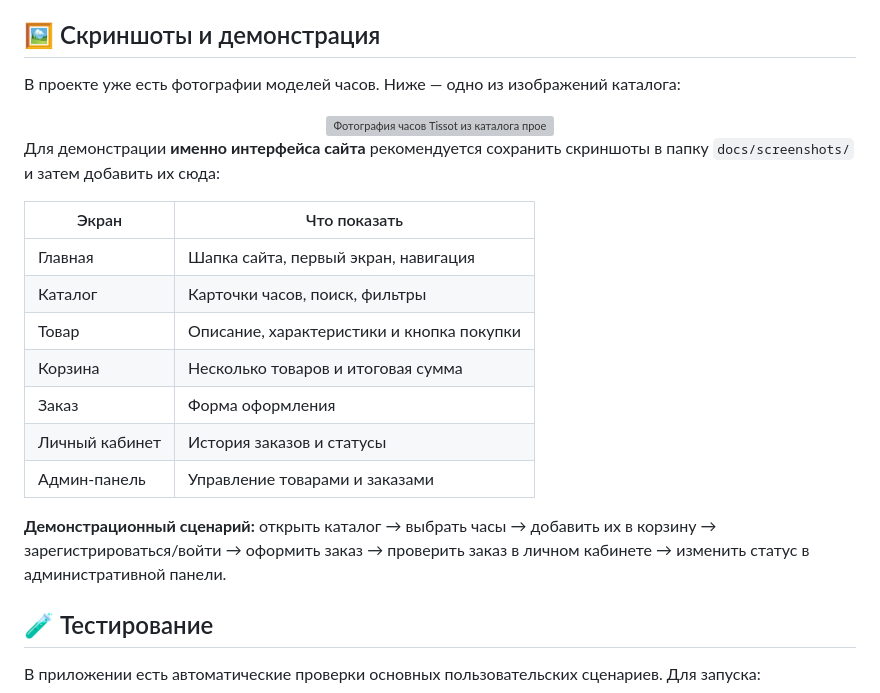
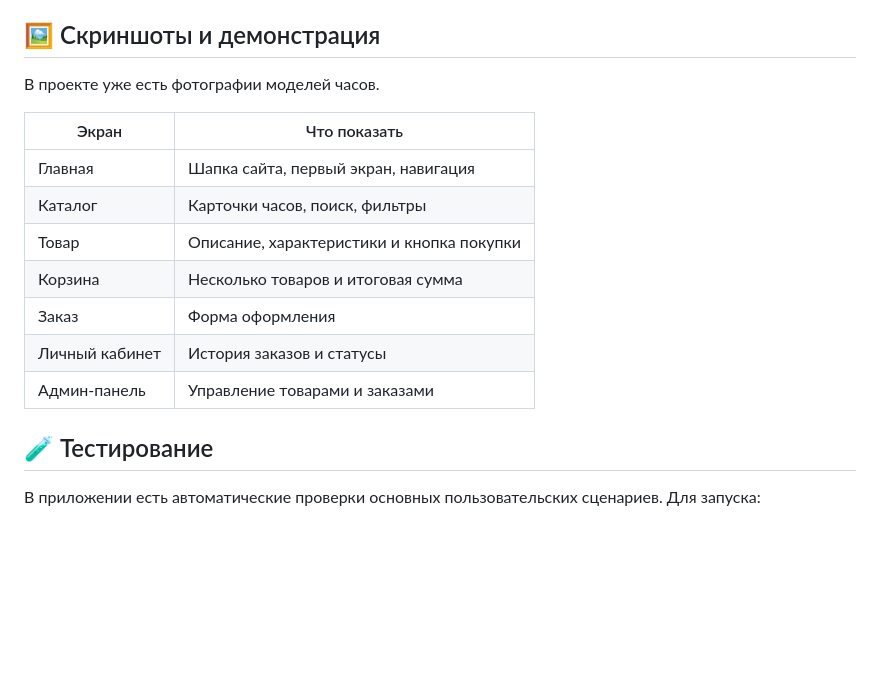
Before and after one commit to artemlesnak5-cell/diplom-project, a Markdown page: README.md, the part around the change. Rendered like a GitHub page; blank space fills up the shorter version; grey boxes are pictures that could not be loaded.

```diff
--- a/README.md
+++ b/README.md
@@ -244,13 +244,7 @@ Django Admin доступна по адресу **http://127.0.0.1:8000/admin/**
 
 ## 🖼 Скриншоты и демонстрация
 
-В проекте уже есть фотографии моделей часов. Ниже — одно из изображений каталога:
-
-<div align="center">
-  <img src="media/watches/prx-black.jpg" alt="Фотография часов Tissot из каталога проекта" width="360" />
-</div>
-
-Для демонстрации **именно интерфейса сайта** рекомендуется сохранить скриншоты в папку `docs/screenshots/` и затем добавить их сюда:
+В проекте уже есть фотографии моделей часов.
 
 | Экран | Что показать |
 |---|---|
@@ -262,7 +256,6 @@ Django Admin доступна по адресу **http://127.0.0.1:8000/admin/**
 | Личный кабинет | История заказов и статусы |
 | Админ-панель | Управление товарами и заказами |
 
-**Демонстрационный сценарий:** открыть каталог → выбрать часы → добавить их в корзину → зарегистрироваться/войти → оформить заказ → проверить заказ в личном кабинете → изменить статус в административной панели.
 
 ## 🧪 Тестирование
 
```
